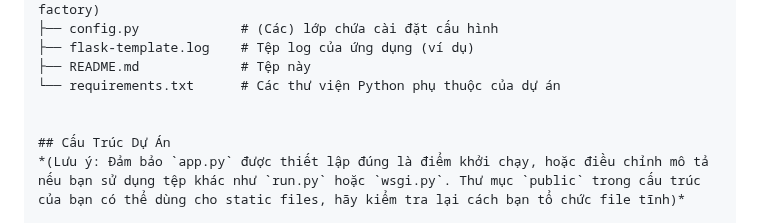
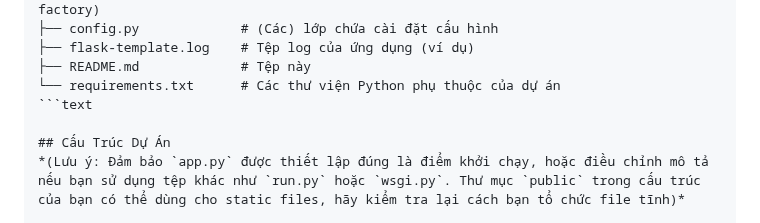
Before and after one commit to vy-phan/Flask_ManagerInternJira, a Markdown page: README.md, the part around the change. Drawn GitHub-style.

Commit message:
docs: update file readme

````diff
--- a/README.md
+++ b/README.md
@@ -52,7 +52,7 @@ Flask_Backend_ThucTapSinh/
 ├── flask-template.log    # Tệp log của ứng dụng (ví dụ)
 ├── README.md             # Tệp này
 └── requirements.txt      # Các thư viện Python phụ thuộc của dự án
-
+```text
 
 ## Cấu Trúc Dự Án
 *(Lưu ý: Đảm bảo `app.py` được thiết lập đúng là điểm khởi chạy, hoặc điều chỉnh mô tả nếu bạn sử dụng tệp khác như `run.py` hoặc `wsgi.py`. Thư mục `public` trong cấu trúc của bạn có thể dùng cho static files, hãy kiểm tra lại cách bạn tổ chức file tĩnh)*
````
